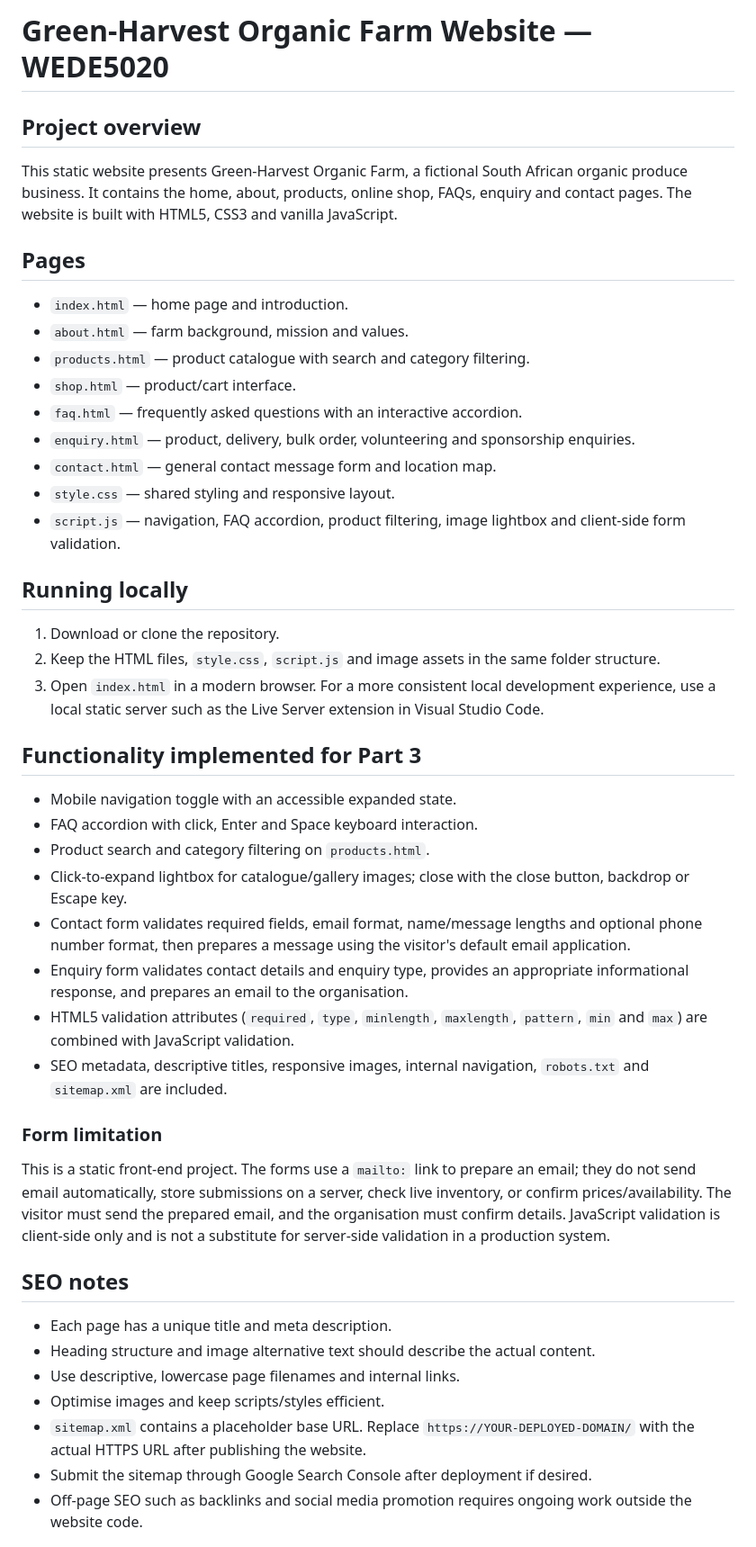
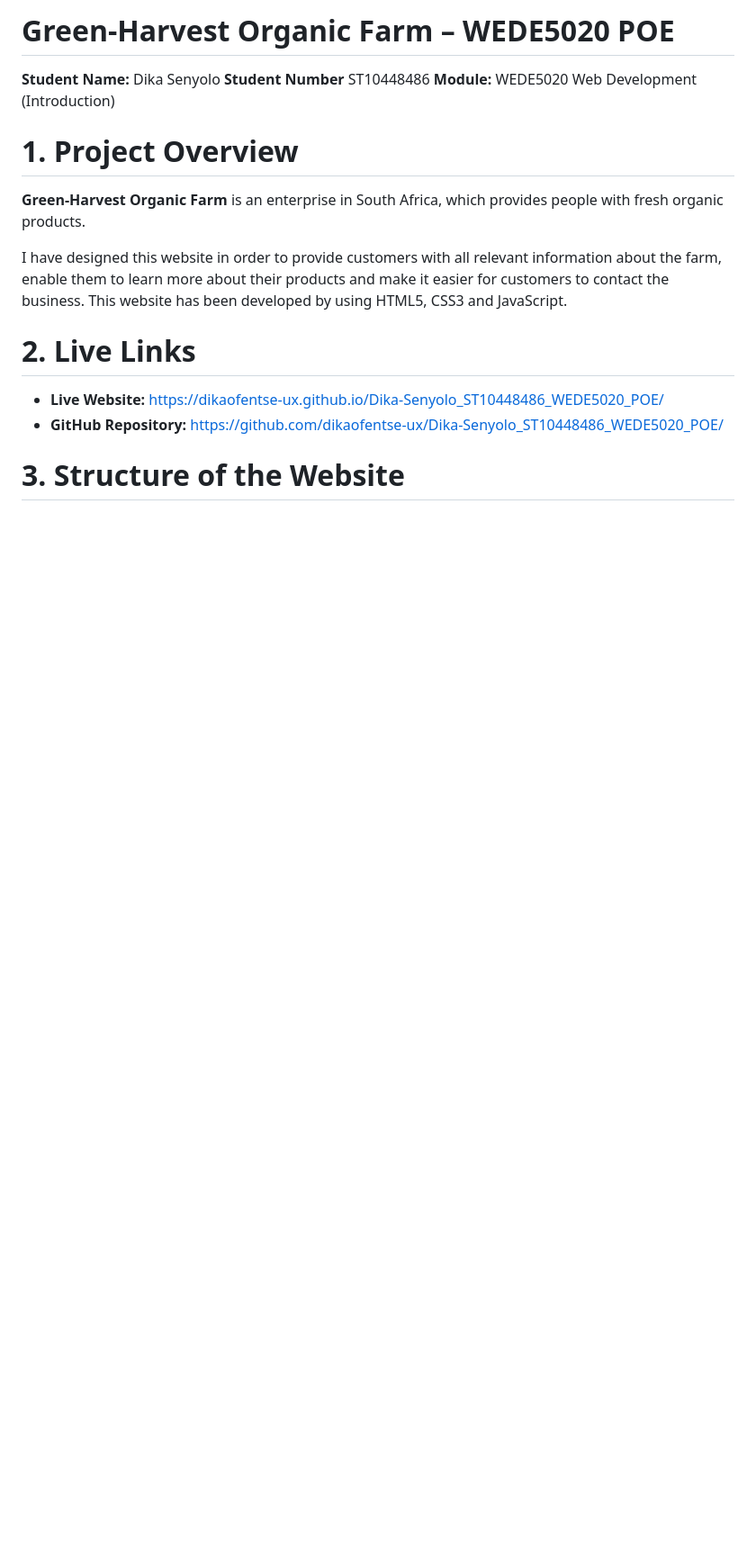
Before and after one commit to dikaofentse-ux/Dika-Senyolo_ST10448486_WEDE5020_POE, a Markdown page: README.md, the part around one of its changes. Shown at 90% size. Rendered like a GitHub page; blank space fills up the shorter version.

```diff
--- a/README.md
+++ b/README.md
@@ -1,43 +1,18 @@
-# Green-Harvest Organic Farm Website — WEDE5020
+# Green-Harvest Organic Farm – WEDE5020 POE
 
-## Project overview
-This static website presents Green-Harvest Organic Farm, a fictional South African organic produce business. It contains the home, about, products, online shop, FAQs, enquiry and contact pages. The website is built with HTML5, CSS3 and vanilla JavaScript.
+**Student Name:** Dika Senyolo
+**Student Number** ST10448486
+**Module:** WEDE5020 Web Development (Introduction)
 
-## Pages
-- `index.html` — home page and introduction.
-- `about.html` — farm background, mission and values.
-- `products.html` — product catalogue with search and category filtering.
-- `shop.html` — product/cart interface.
-- `faq.html` — frequently asked questions with an interactive accordion.
-- `enquiry.html` — product, delivery, bulk order, volunteering and sponsorship enquiries.
-- `contact.html` — general contact message form and location map.
-- `style.css` — shared styling and responsive layout.
-- `script.js` — navigation, FAQ accordion, product filtering, image lightbox and client-side form validation.
+# 1. Project Overview
 
-## Running locally
-1. Download or clone the repository.
-2. Keep the HTML files, `style.css`, `script.js` and image assets in the same folder structure.
-3. Open `index.html` in a modern browser. For a more consistent local development experience, use a local static server such as the Live Server extension in Visual Studio Code.
+**Green-Harvest Organic Farm** is an enterprise in South Africa, which provides people with fresh organic products.
 
-## Functionality implemented for Part 3
-- Mobile navigation toggle with an accessible expanded state.
-- FAQ accordion with click, Enter and Space keyboard interaction.
-- Product search and category filtering on `products.html`.
-- Click-to-expand lightbox for catalogue/gallery images; close with the close button, backdrop or Escape key.
-- Contact form validates required fields, email format, name/message lengths and optional phone number format, then prepares a message using the visitor's default email application.
-- Enquiry form validates contact details and enquiry type, provides an appropriate informational response, and prepares an email to the organisation.
-- HTML5 validation attributes (`required`, `type`, `minlength`, `maxlength`, `pattern`, `min` and `max`) are combined with JavaScript validation.
-- SEO metadata, descriptive titles, responsive images, internal navigation, `robots.txt` and `sitemap.xml` are included.
+I have designed this website in order to provide customers with all relevant information about the farm, enable them to learn more about their products and make it easier for customers to contact the business. This website has been developed by using HTML5, CSS3 and JavaScript.
+# 2. Live Links
 
-### Form limitation
-This is a static front-end project. The forms use a `mailto:` link to prepare an email; they do not send email automatically, store submissions on a server, check live inventory, or confirm prices/availability. The visitor must send the prepared email, and the organisation must confirm details. JavaScript validation is client-side only and is not a substitute for server-side validation in a production system.
+- **Live Website:** https://dikaofentse-ux.github.io/Dika-Senyolo_ST10448486_WEDE5020_POE/
+- **GitHub Repository:** https://github.com/dikaofentse-ux/Dika-Senyolo_ST10448486_WEDE5020_POE/
 
-## SEO notes
-- Each page has a unique title and meta description.
-- Heading structure and image alternative text should describe the actual content.
-- Use descriptive, lowercase page filenames and internal links.
-- Optimise images and keep scripts/styles efficient.
-- `sitemap.xml` contains a placeholder base URL. Replace `https://YOUR-DEPLOYED-DOMAIN/` with the actual HTTPS URL after publishing the website.
-- Submit the sitemap through Google Search Console after deployment if desired.
-- Off-page SEO such as backlinks and social media promotion requires ongoing work outside the website code.
+# 3. Structure of the Website
 
```
Also changed, not shown: other parts of README.md (+41 -42 lines).
